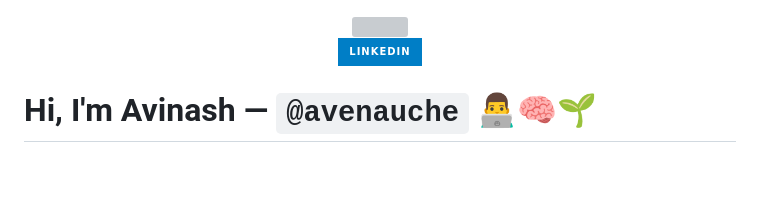
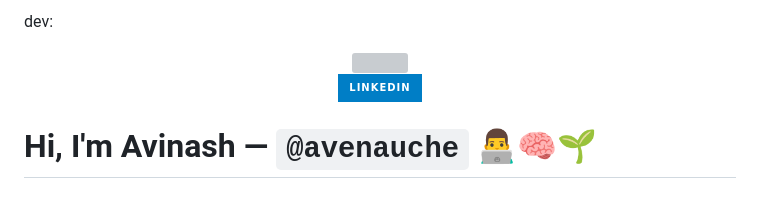
Before and after one commit to avenauche/throwaway161, a Markdown page: README.md, the part around the change. GitHub-like rendering; badges without logos; grey boxes are pictures that could not be loaded.

Commit message:
Update README.md via grad2jobs

```diff
--- a/README.md
+++ b/README.md
@@ -1,4 +1,4 @@
-
+dev:
 <div id="header" align="center">
   <img src="https://media.giphy.com/media/M9gbBd9nbDrOTu1Mqx/giphy.gif" width="100"/>
   <div id="badges">
```
